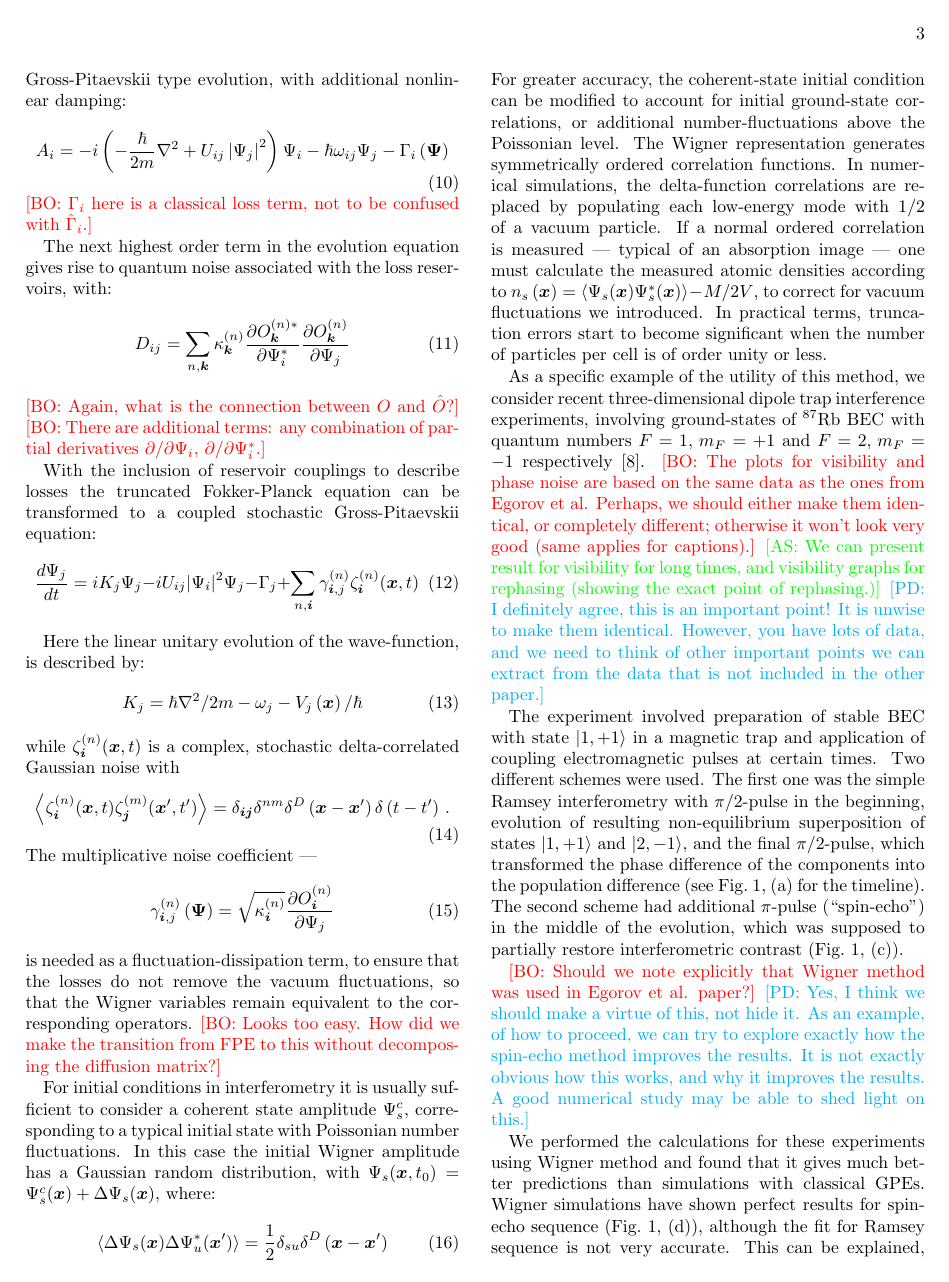
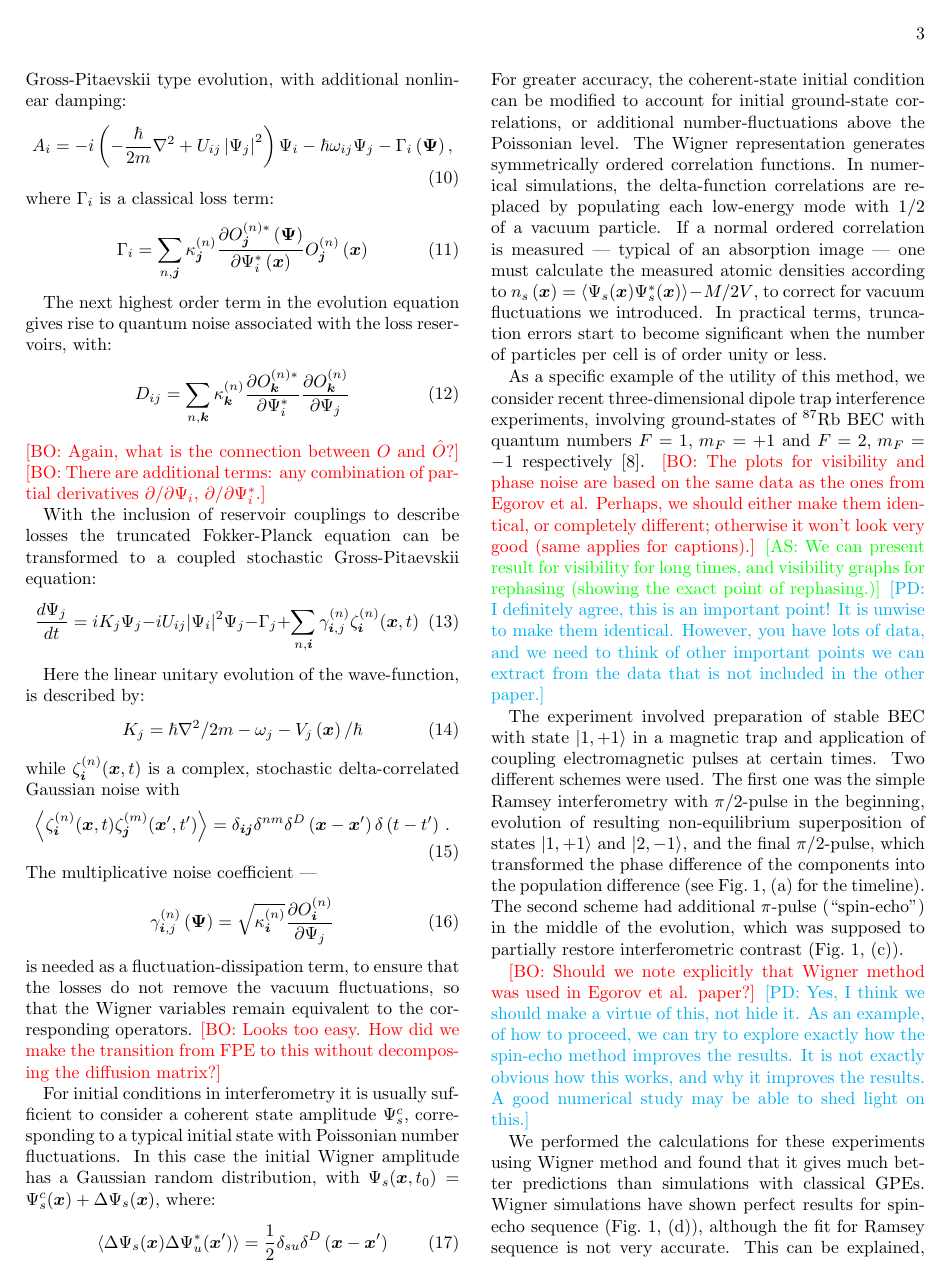
Before and after one commit to fjarri-attic/qsim_letter_2011, a LaTeX paper (qsim.tex): page 3 of 4. Compiled offline with pdfLaTeX.

Commit message:
qsim.tex: added explicit equation for \Gamma

```diff
--- a/qsim.tex
+++ b/qsim.tex
@@ -279,10 +279,18 @@ with additional nonlinear damping:
 	 	-\frac{\hbar}{2m} \nabla^{2} + U_{ij} \left| \Psi_{j} \right|^{2}
 	\right) \Psi_{i} -
 	\hbar \omega_{ij} \Psi_{j} -
-	\Gamma_{i} \left( \Psivec \right)
+	\Gamma_{i} \left( \Psivec \right),
 \end{equation}
-	\bogdansremark{$\Gamma_{i}$ here is a classical loss term,
-	not to be confused with $\hat{\Gamma}_{i}$.}
+where $\Gamma_{i}$ is a classical loss term:
+\begin{equation}
+	\Gamma_{i} = \sum_{n,\jvec} \kappa_{\jvec}^{(n)}
+	\frac{
+		\partial O_{\jvec}^{(n)*} \left( \Psivec \right)
+	}{
+		\partial \Psi_{i}^* \left( \xvec \right)
+	}
+	O_{\jvec}^{(n)} \left( \xvec \right)
+\end{equation}
 
 The next highest order term in the evolution equation gives rise to
 quantum noise associated with the loss reservoirs,
```
